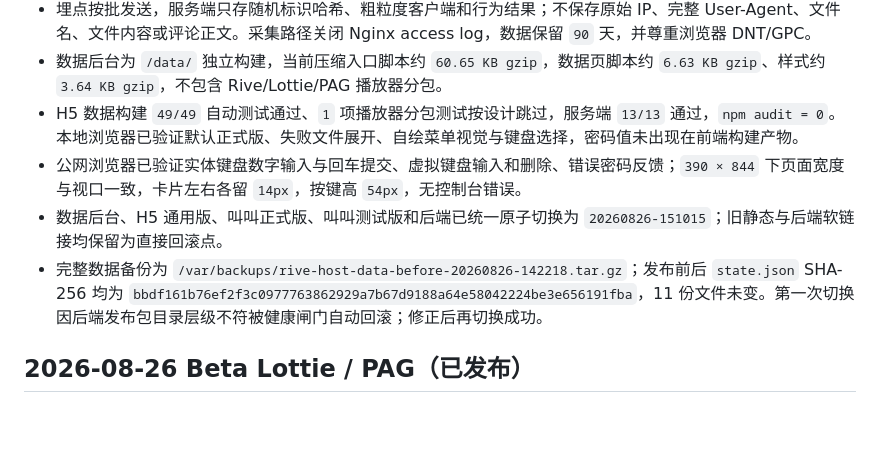
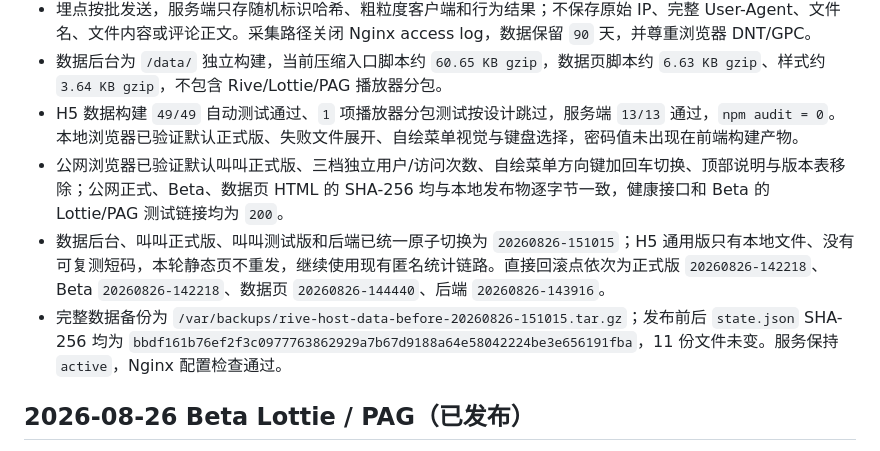
Before and after one commit to yanghaoleng/RiveViewer-miniapp, a Markdown page: HANDOF.MD, the part around the change. Rendered like a GitHub page; blank space fills up the shorter version.

```diff
--- a/HANDOF.MD
+++ b/HANDOF.MD
@@ -11,9 +11,9 @@
 - 埋点按批发送，服务端只存随机标识哈希、粗粒度客户端和行为结果；不保存原始 IP、完整 User-Agent、文件名、文件内容或评论正文。采集路径关闭 Nginx access log，数据保留 `90` 天，并尊重浏览器 DNT/GPC。
 - 数据后台为 `/data/` 独立构建，当前压缩入口脚本约 `60.65 KB gzip`，数据页脚本约 `6.63 KB gzip`、样式约 `3.64 KB gzip`，不包含 Rive/Lottie/PAG 播放器分包。
 - H5 数据构建 `49/49` 自动测试通过、`1` 项播放器分包测试按设计跳过，服务端 `13/13` 通过，`npm audit = 0`。本地浏览器已验证默认正式版、失败文件展开、自绘菜单视觉与键盘选择，密码值未出现在前端构建产物。
-- 公网浏览器已验证实体键盘数字输入与回车提交、虚拟键盘输入和删除、错误密码反馈；`390 × 844` 下页面宽度与视口一致，卡片左右各留 `14px`，按键高 `54px`，无控制台错误。
-- 数据后台、H5 通用版、叫叫正式版、叫叫测试版和后端已统一原子切换为 `20260826-151015`；旧静态与后端软链接均保留为直接回滚点。
-- 完整数据备份为 `/var/backups/rive-host-data-before-20260826-142218.tar.gz`；发布前后 `state.json` SHA-256 均为 `bbdf161b76ef2f3c0977763862929a7b67d9188a64e58042224be3e656191fba`，11 份文件未变。第一次切换因后端发布包目录层级不符被健康闸门自动回滚；修正后再切换成功。
+- 公网浏览器已验证默认叫叫正式版、三档独立用户/访问次数、自绘菜单方向键加回车切换、顶部说明与版本表移除；公网正式、Beta、数据页 HTML 的 SHA-256 均与本地发布物逐字节一致，健康接口和 Beta 的 Lottie/PAG 测试链接均为 `200`。
+- 数据后台、叫叫正式版、叫叫测试版和后端已统一原子切换为 `20260826-151015`；H5 通用版只有本地文件、没有可复测短码，本轮静态页不重发，继续使用现有匿名统计链路。直接回滚点依次为正式版 `20260826-142218`、Beta `20260826-142218`、数据页 `20260826-144440`、后端 `20260826-143916`。
+- 完整数据备份为 `/var/backups/rive-host-data-before-20260826-151015.tar.gz`；发布前后 `state.json` SHA-256 均为 `bbdf161b76ef2f3c0977763862929a7b67d9188a64e58042224be3e656191fba`，11 份文件未变。服务保持 `active`，Nginx 配置检查通过。
 
 ## 2026-08-26 Beta Lottie / PAG（已发布）
 
```
Also changed, not shown: MAPPING.MD (+4 -2 lines), README.MD (+1 -1 lines).
